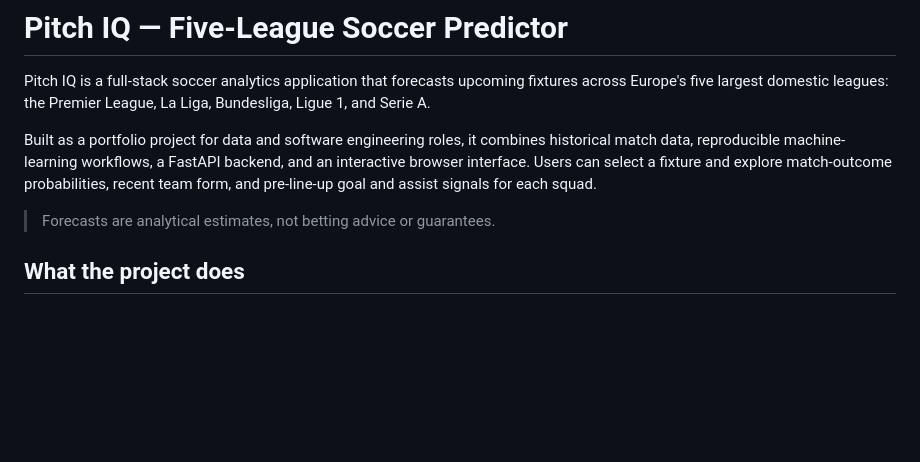
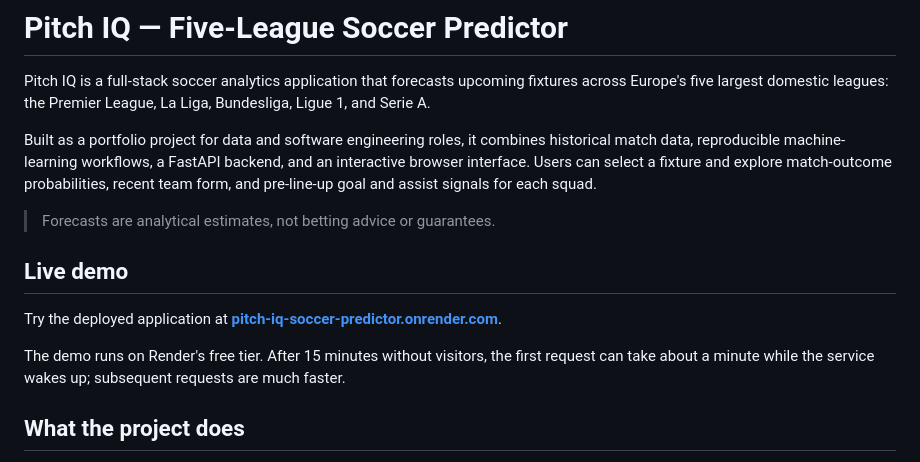
Before and after one commit to abishekk-11/soccer-predictor, a Markdown page: README.md, the part around the change. Rendered like a GitHub page; blank space fills up the shorter version.

Commit message:
Add live demo link to README

```diff
--- a/README.md
+++ b/README.md
@@ -5,6 +5,12 @@ Pitch IQ is a full-stack soccer analytics application that forecasts upcoming fi
 Built as a portfolio project for data and software engineering roles, it combines historical match data, reproducible machine-learning workflows, a FastAPI backend, and an interactive browser interface. Users can select a fixture and explore match-outcome probabilities, recent team form, and pre-line-up goal and assist signals for each squad.
 
 > Forecasts are analytical estimates, not betting advice or guarantees.
+
+## Live demo
+
+Try the deployed application at **[pitch-iq-soccer-predictor.onrender.com](https://pitch-iq-soccer-predictor.onrender.com)**.
+
+The demo runs on Render's free tier. After 15 minutes without visitors, the first request can take about a minute while the service wakes up; subsequent requests are much faster.
 
 ## What the project does
 
```
